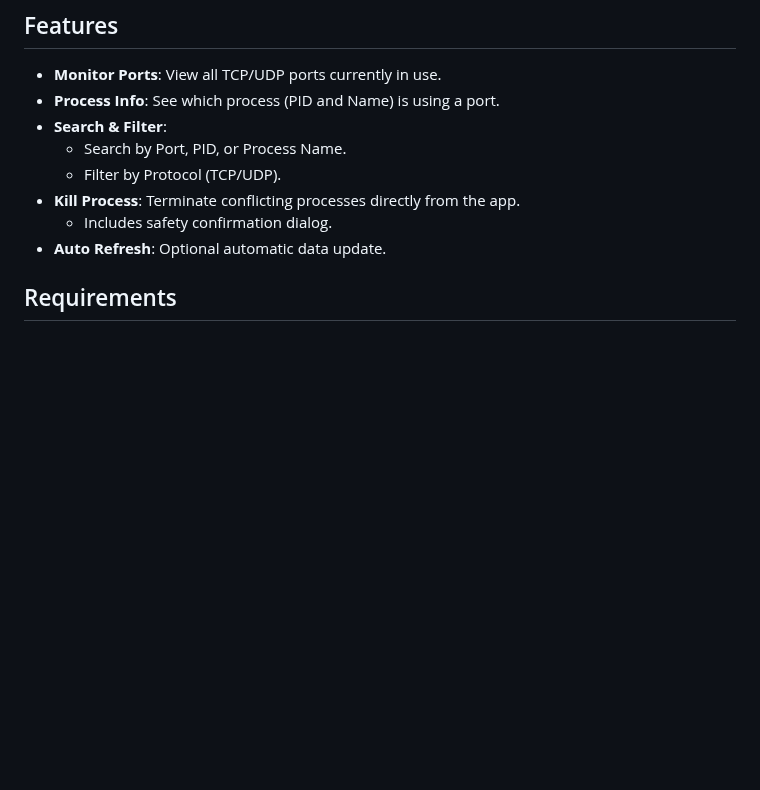
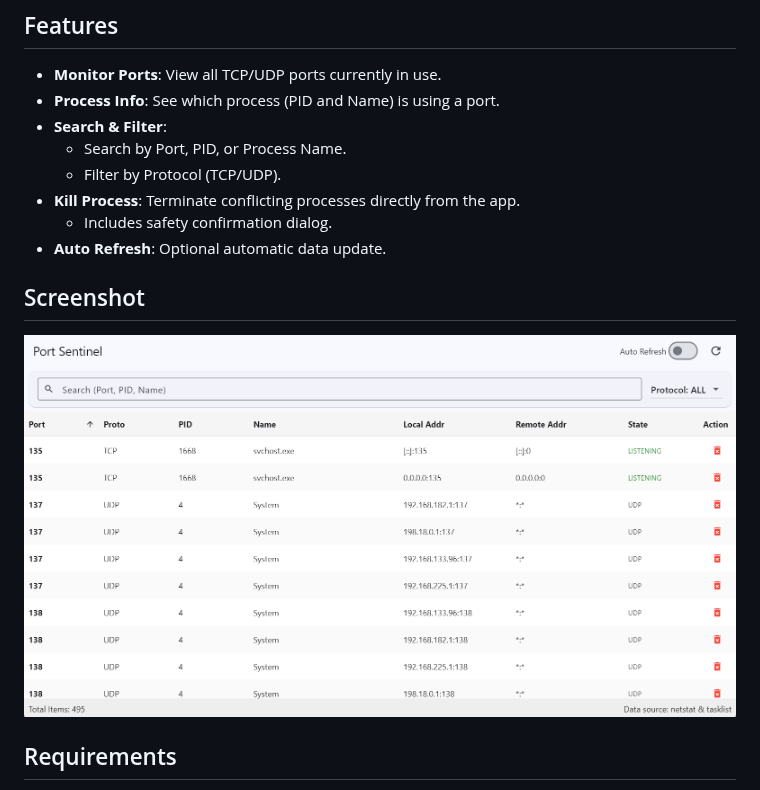
Before and after one commit to Sanjeever/port_sentinel, a Markdown page: README.md, the part around the change. Rendered like a GitHub page; pictures changed too: assets/screenshot/home_page.png (added); blank space fills up the shorter version.

Commit message:
docs: update

```diff
--- a/README.md
+++ b/README.md
@@ -12,6 +12,10 @@ Flutter Windows Desktop application for monitoring ports and managing processes.
 - **Kill Process**: Terminate conflicting processes directly from the app.
   - Includes safety confirmation dialog.
 - **Auto Refresh**: Optional automatic data update.
+
+## Screenshot
+
+![Home Page](assets/screenshot/home_page.png)
 
 ## Requirements
 
```
Also changed, not shown: docs/prompt.md (renamed from prompt.md), docs/rules.md (renamed from rules.md).
